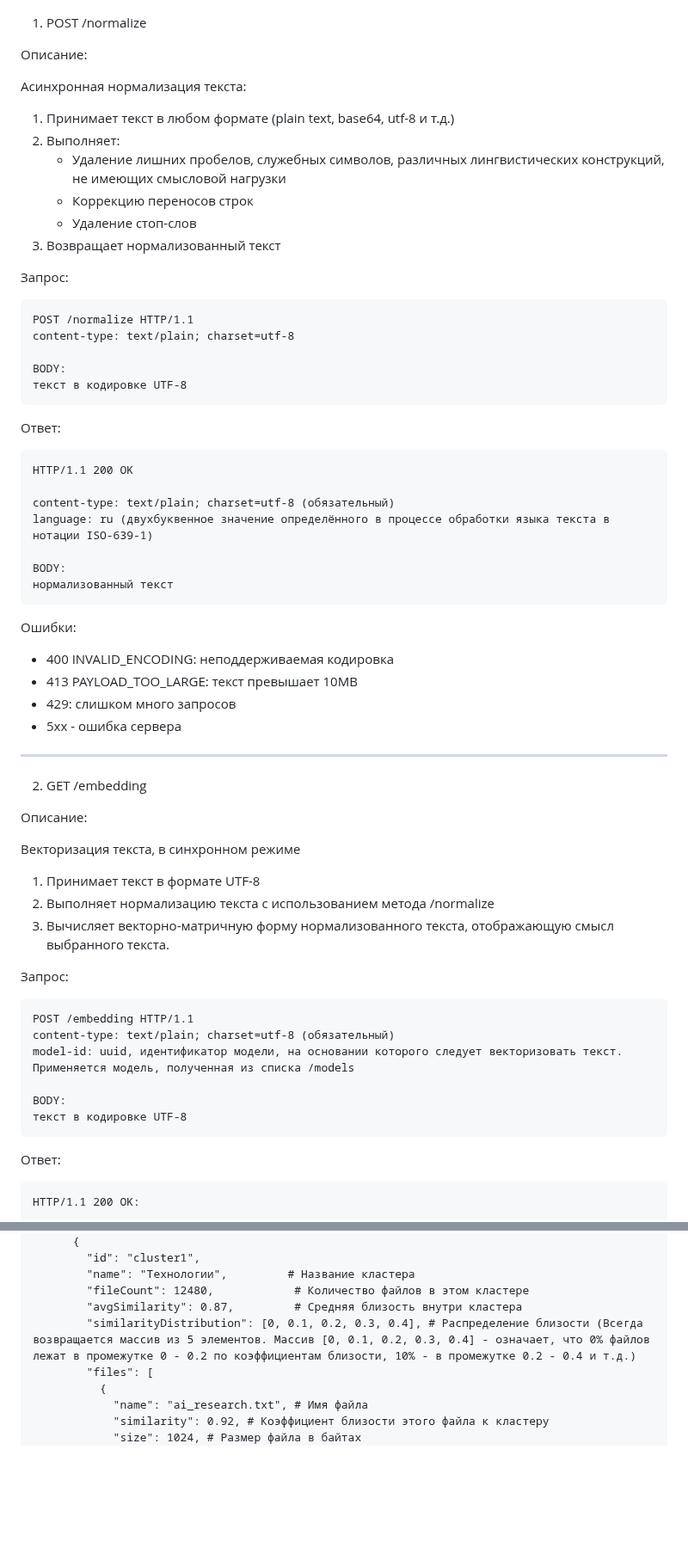
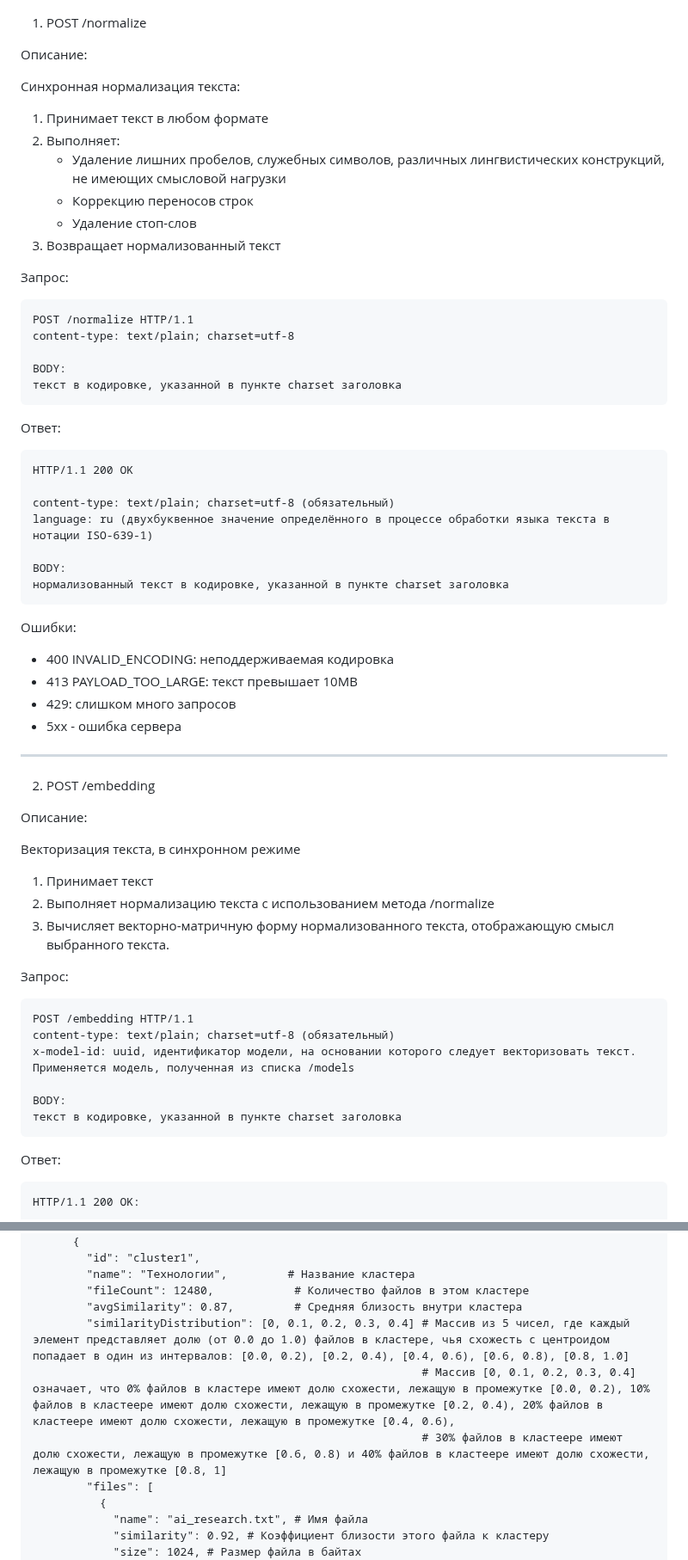
Before and after one commit to Zhilg/Dvizhenie, a Markdown page: README.md, 2 parts joined by grey strips. Shown at 86% size. GitHub-like rendering; blank space fills up the shorter version.

````diff
--- a/README.md
+++ b/README.md
@@ -67,8 +67,8 @@ API Документация
 
 Описание:
 
-Асинхронная нормализация текста:
-1. Принимает текст в любом формате (plain text, base64, utf-8 и т.д.)
+Синхронная нормализация текста:
+1. Принимает текст в любом формате
 2. Выполняет:
    - Удаление лишних пробелов, служебных символов, различных лингвистических конструкций, не имеющих смысловой нагрузки
    - Коррекцию переносов строк
@@ -81,7 +81,7 @@ POST /normalize HTTP/1.1
 content-type: text/plain; charset=utf-8
 
 BODY:
-текст в кодировке UTF-8
+текст в кодировке, указанной в пункте charset заголовка
 ```
 
 Ответ:
@@ -92,7 +92,7 @@ content-type: text/plain; charset=utf-8 (обязательный)
 language: ru (двухбуквенное значение определённого в процессе обработки языка текста в нотации ISO-639-1)
 
 BODY:
-нормализованный текст
+нормализованный текст в кодировке, указанной в пункте charset заголовка
 ```
 Ошибки:
 - 400 INVALID_ENCODING: неподдерживаемая кодировка
@@ -101,12 +101,12 @@ BODY:
 - 5xx - ошибка сервера
 
 ---------------------------------------------------------------------------
-2. GET /embedding
+2. POST /embedding
 
 Описание:
 
 Векторизация текста, в синхронном режиме
-1. Принимает текст в  формате UTF-8
+1. Принимает текст
 2. Выполняет нормализацию текста с использованием метода /normalize
 3. Вычисляет векторно-матричную форму нормализованного текста, отображающую смысл выбранного текста.
 
@@ -114,10 +114,10 @@ BODY:
 ```
 POST /embedding HTTP/1.1
 content-type: text/plain; charset=utf-8 (обязательный)
-model-id: uuid, идентификатор модели, на основании которого следует векторизовать текст. Применяется модель, полученная из списка /models
+x-model-id: uuid, идентификатор модели, на основании которого следует векторизовать текст. Применяется модель, полученная из списка /models
 
 BODY:
-текст в кодировке UTF-8
+текст в кодировке, указанной в пункте charset заголовка
 ```
 
 Ответ:
@@ -335,7 +337,9 @@ HTTP/1.1 200 OK:
         "name": "Технологии",         # Название кластера
         "fileCount": 12480,            # Количество файлов в этом кластере
         "avgSimilarity": 0.87,         # Средняя близость внутри кластера
-        "similarityDistribution": [0, 0.1, 0.2, 0.3, 0.4], # Распределение близости (Всегда возвращается массив из 5 элементов. Массив [0, 0.1, 0.2, 0.3, 0.4] - означает, что 0% файлов лежат в промежутке 0 - 0.2 по коэффициентам близости, 10% - в промежутке 0.2 - 0.4 и т.д.)
+        "similarityDistribution": [0, 0.1, 0.2, 0.3, 0.4] # Массив из 5 чисел, где каждый элемент представляет долю (от 0.0 до 1.0) файлов в кластере, чья схожесть с центроидом попадает в один из интервалов: [0.0, 0.2), [0.2, 0.4), [0.4, 0.6), [0.6, 0.8), [0.8, 1.0]
+                                                          # Массив [0, 0.1, 0.2, 0.3, 0.4] означает, что 0% файлов в кластере имеют долю схожести, лежащую в промежутке [0.0, 0.2), 10% файлов в кластеере имеют долю схожести, лежащую в промежутке [0.2, 0.4), 20% файлов в кластеере имеют долю схожести, лежащую в промежутке [0.4, 0.6),
+                                                          # 30% файлов в кластеере имеют долю схожести, лежащую в промежутке [0.6, 0.8) и 40% файлов в кластеере имеют долю схожести, лежащую в промежутке [0.8, 1]
         "files": [
           {
             "name": "ai_research.txt", # Имя файла
````
Also changed, not shown: other parts of README.md (+4 -2 lines).
